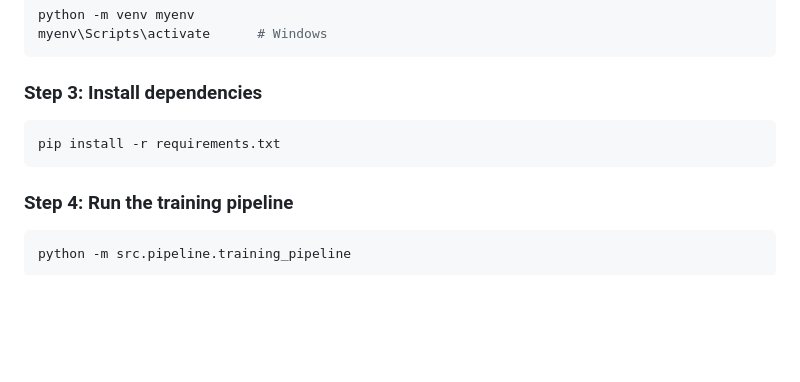
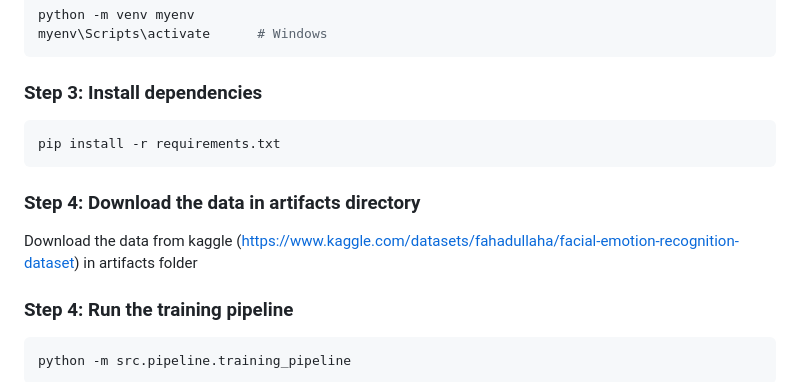
Before and after one commit to program-nayan/FacialEmotionRecognition, a Markdown page: README.md, the part around the change. Drawn GitHub-style; blank space fills up the shorter version.

Commit message:
Update README with data download instructions
Added instructions for downloading data from Kaggle.

````diff
--- a/README.md
+++ b/README.md
@@ -173,6 +173,10 @@ myenv\Scripts\activate      # Windows
 pip install -r requirements.txt
 ```
 
+###  Step 4: Download  the data in artifacts directory
+
+Download the data from kaggle (https://www.kaggle.com/datasets/fahadullaha/facial-emotion-recognition-dataset) in artifacts folder
+
 ### Step 4: Run the training pipeline
 
 ```bash
````
